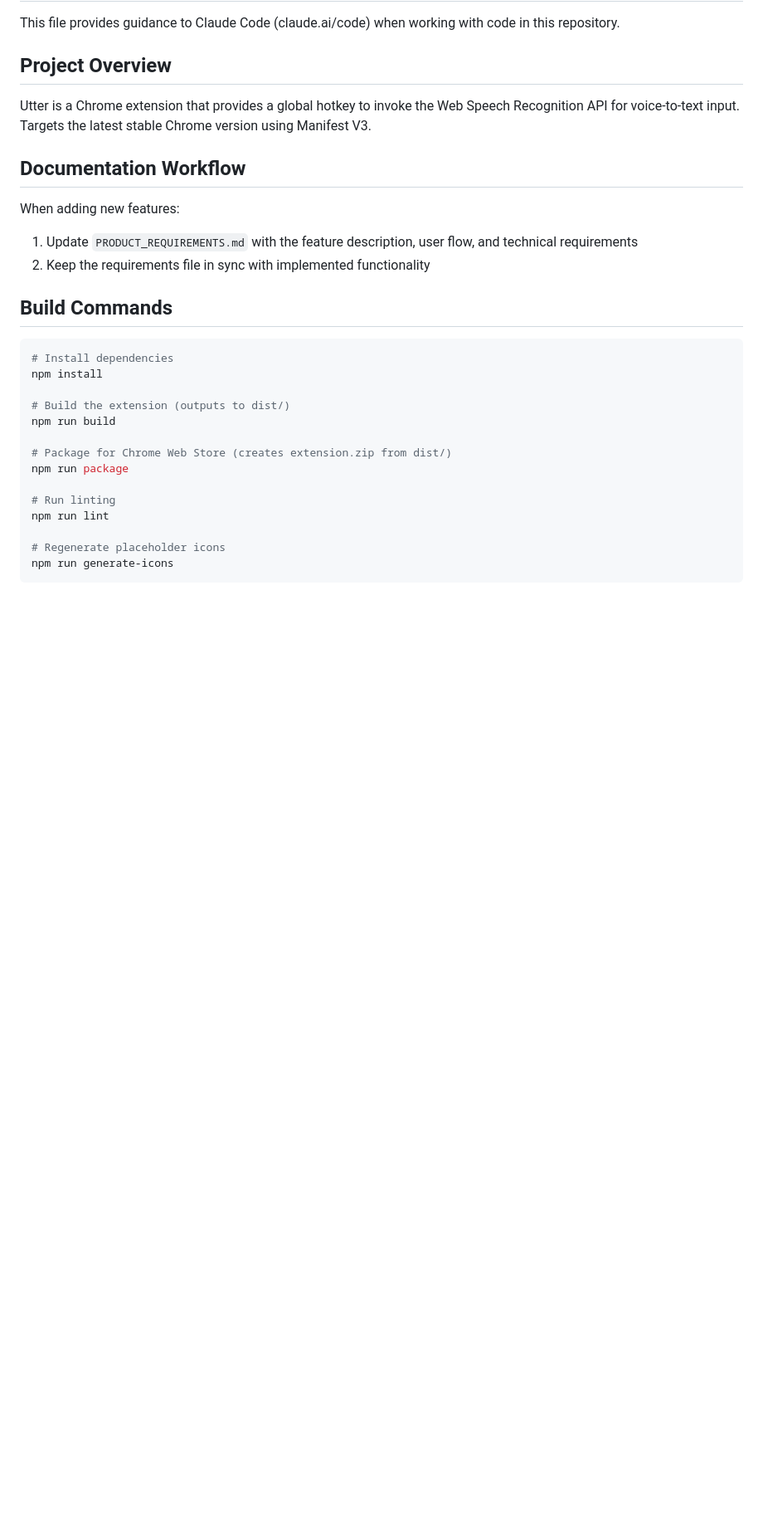
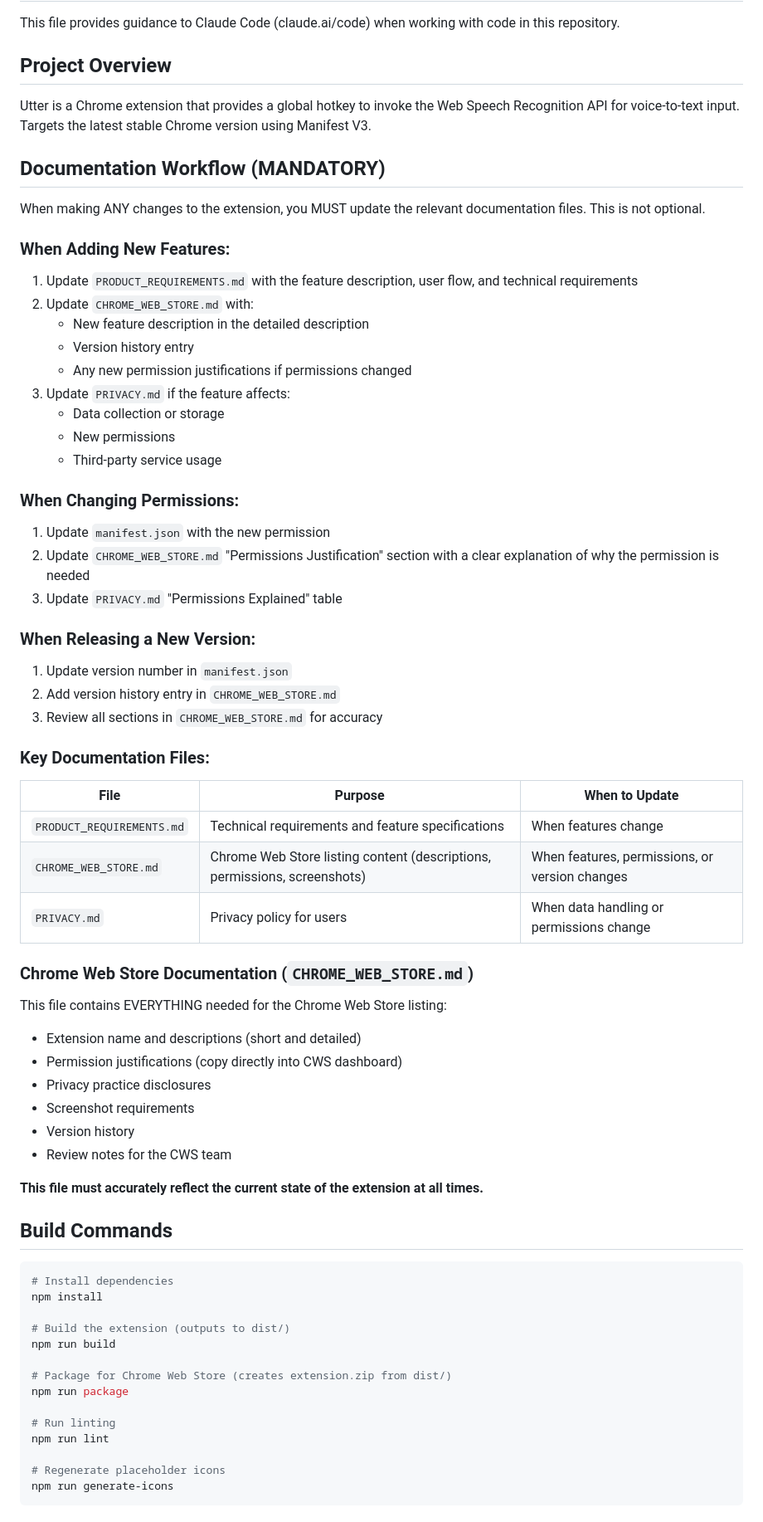
Before and after one commit to PaulKinlan/utter, a Markdown page: CLAUDE.md, the part around the change. Shown at 83% size. GitHub-like rendering; blank space fills up the shorter version.

```diff
--- a/CLAUDE.md
+++ b/CLAUDE.md
@@ -6,11 +6,50 @@ This file provides guidance to Claude Code (claude.ai/code) when working with co
 
 Utter is a Chrome extension that provides a global hotkey to invoke the Web Speech Recognition API for voice-to-text input. Targets the latest stable Chrome version using Manifest V3.
 
-## Documentation Workflow
+## Documentation Workflow (MANDATORY)
 
-When adding new features:
+When making ANY changes to the extension, you MUST update the relevant documentation files. This is not optional.
+
+### When Adding New Features:
 1. Update `PRODUCT_REQUIREMENTS.md` with the feature description, user flow, and technical requirements
-2. Keep the requirements file in sync with implemented functionality
+2. Update `CHROME_WEB_STORE.md` with:
+   - New feature description in the detailed description
+   - Version history entry
+   - Any new permission justifications if permissions changed
+3. Update `PRIVACY.md` if the feature affects:
+   - Data collection or storage
+   - New permissions
+   - Third-party service usage
+
+### When Changing Permissions:
+1. Update `manifest.json` with the new permission
+2. Update `CHROME_WEB_STORE.md` "Permissions Justification" section with a clear explanation of why the permission is needed
+3. Update `PRIVACY.md` "Permissions Explained" table
+
+### When Releasing a New Version:
+1. Update version number in `manifest.json`
+2. Add version history entry in `CHROME_WEB_STORE.md`
+3. Review all sections in `CHROME_WEB_STORE.md` for accuracy
+
+### Key Documentation Files:
+
+| File | Purpose | When to Update |
+|------|---------|----------------|
+| `PRODUCT_REQUIREMENTS.md` | Technical requirements and feature specifications | When features change |
+| `CHROME_WEB_STORE.md` | Chrome Web Store listing content (descriptions, permissions, screenshots) | When features, permissions, or version changes |
+| `PRIVACY.md` | Privacy policy for users | When data handling or permissions change |
+
+### Chrome Web Store Documentation (`CHROME_WEB_STORE.md`)
+
+This file contains EVERYTHING needed for the Chrome Web Store listing:
+- Extension name and descriptions (short and detailed)
+- Permission justifications (copy directly into CWS dashboard)
+- Privacy practice disclosures
+- Screenshot requirements
+- Version history
+- Review notes for the CWS team
+
+**This file must accurately reflect the current state of the extension at all times.**
 
 ## Build Commands
 
```
Also changed, not shown: CHROME_WEB_STORE.md (added, +241 -0 lines), PRIVACY.md (added, +126 -0 lines).
